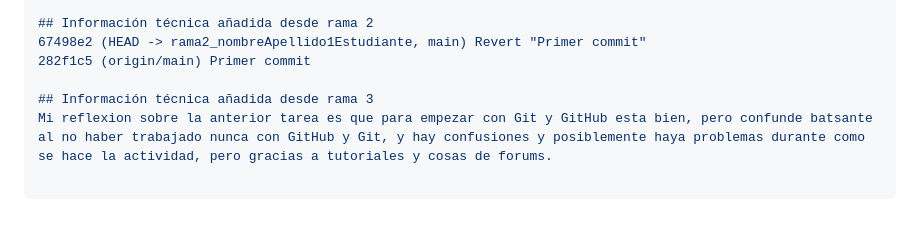
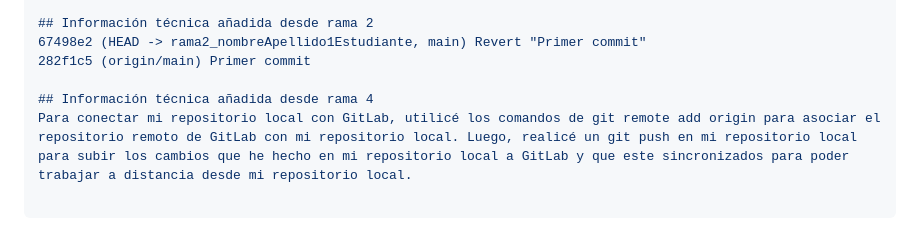
Before and after one commit to Patatuela1/SDAW_1722339, a Markdown page: README.md, the part around the change. Drawn GitHub-style.

Commit message:
Mi reflexion sobre la actividad anterior

```diff
--- a/README.md
+++ b/README.md
@@ -100,5 +100,5 @@ utilizados durante la práctica:
 67498e2 (HEAD -> rama2_nombreApellido1Estudiante, main) Revert "Primer commit"
 282f1c5 (origin/main) Primer commit
 
-## Información técnica añadida desde rama 3
-Mi reflexion sobre la anterior tarea es que para empezar con Git y GitHub esta bien, pero confunde batsante al no haber trabajado nunca con GitHub y Git, y hay confusiones y posiblemente haya problemas durante como se hace la actividad, pero gracias a tutoriales y cosas de forums.
+## Información técnica añadida desde rama 4
+Para conectar mi repositorio local con GitLab, utilicé los comandos de git remote add origin para asociar el repositorio remoto de GitLab con mi repositorio local. Luego, realicé un git push en mi repositorio local para subir los cambios que he hecho en mi repositorio local a GitLab y que este sincronizados para poder trabajar a distancia desde mi repositorio local.
```
